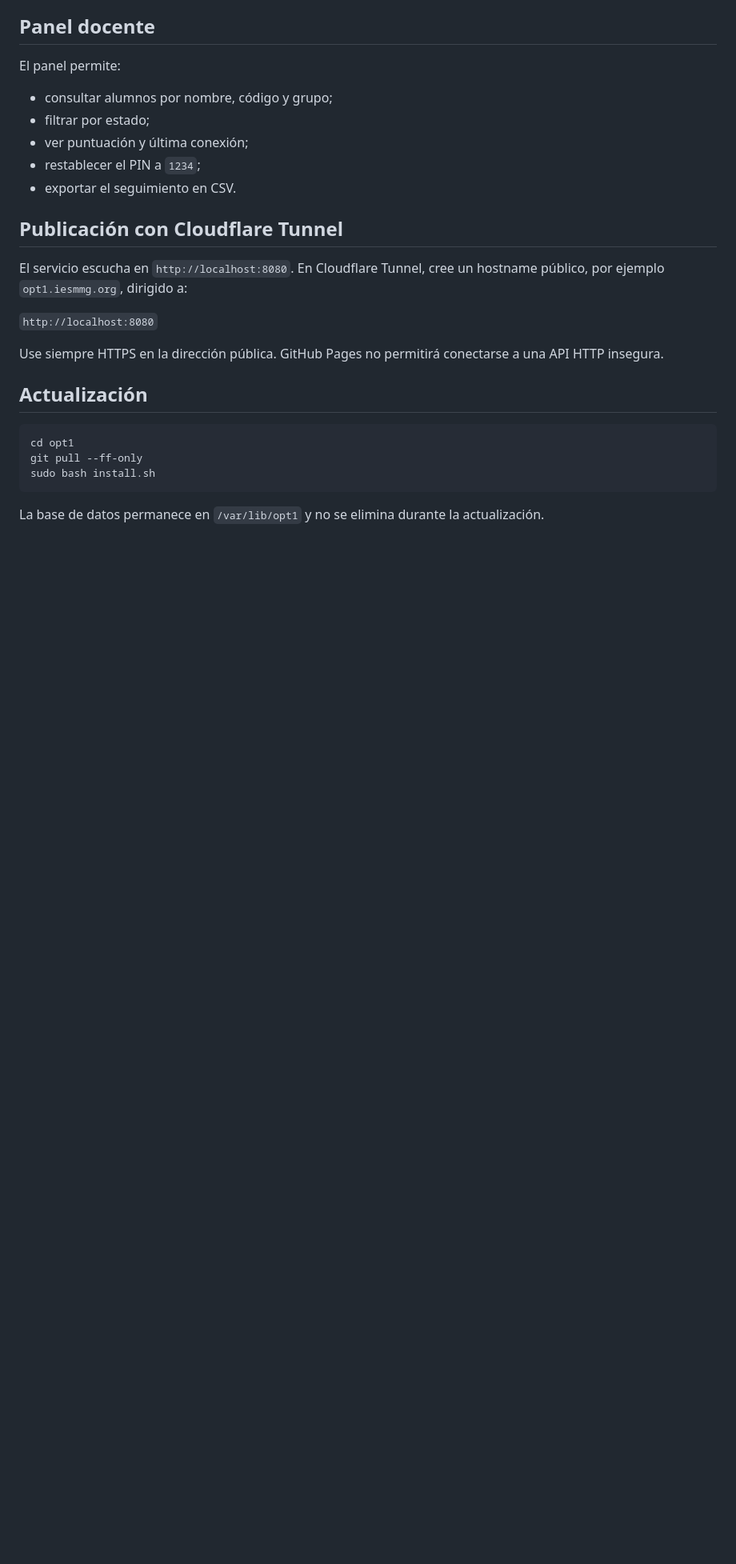
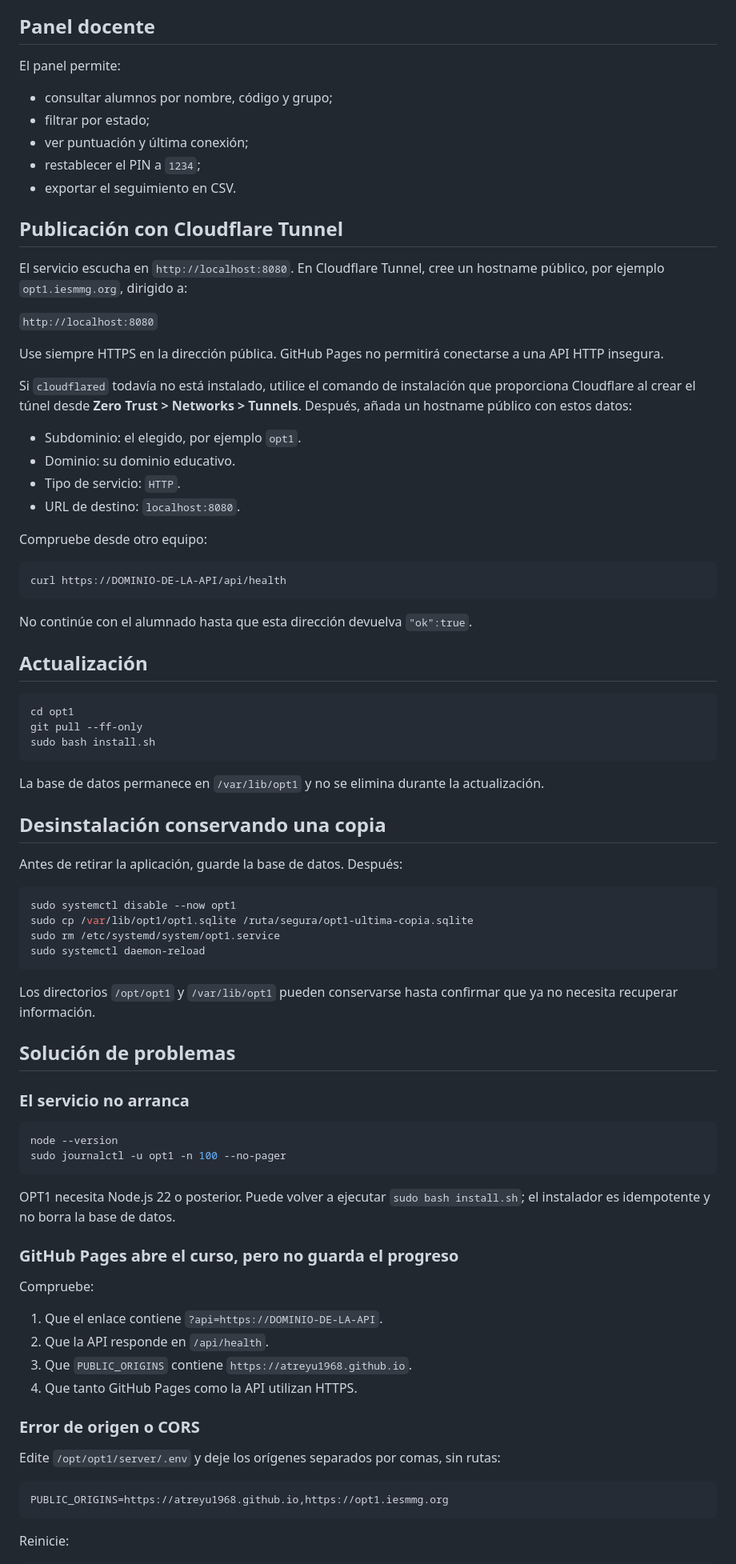
Before and after one commit to atreyu1968/opt1, a Markdown page: README.md, the part around one of its changes. Shown at 80% size. Drawn GitHub-style; blank space fills up the shorter version.

````diff
--- a/README.md
+++ b/README.md
@@ -110,6 +169,21 @@ El servicio escucha en `http://localhost:8080`. En Cloudflare Tunnel, cree un ho
 
 Use siempre HTTPS en la dirección pública. GitHub Pages no permitirá conectarse a una API HTTP insegura.
 
+Si `cloudflared` todavía no está instalado, utilice el comando de instalación que proporciona Cloudflare al crear el túnel desde **Zero Trust > Networks > Tunnels**. Después, añada un hostname público con estos datos:
+
+- Subdominio: el elegido, por ejemplo `opt1`.
+- Dominio: su dominio educativo.
+- Tipo de servicio: `HTTP`.
+- URL de destino: `localhost:8080`.
+
+Compruebe desde otro equipo:
+
+```bash
+curl https://DOMINIO-DE-LA-API/api/health
+```
+
+No continúe con el alumnado hasta que esta dirección devuelva `"ok":true`.
+
 ## Actualización
 
 ```bash
@@ -119,3 +193,47 @@ sudo bash install.sh
 ```
 
 La base de datos permanece en `/var/lib/opt1` y no se elimina durante la actualización.
+
+## Desinstalación conservando una copia
+
+Antes de retirar la aplicación, guarde la base de datos. Después:
+
+```bash
+sudo systemctl disable --now opt1
+sudo cp /var/lib/opt1/opt1.sqlite /ruta/segura/opt1-ultima-copia.sqlite
+sudo rm /etc/systemd/system/opt1.service
+sudo systemctl daemon-reload
+```
+
+Los directorios `/opt/opt1` y `/var/lib/opt1` pueden conservarse hasta confirmar que ya no necesita recuperar información.
+
+## Solución de problemas
+
+### El servicio no arranca
+
+```bash
+node --version
+sudo journalctl -u opt1 -n 100 --no-pager
+```
+
+OPT1 necesita Node.js 22 o posterior. Puede volver a ejecutar `sudo bash install.sh`; el instalador es idempotente y no borra la base de datos.
+
+### GitHub Pages abre el curso, pero no guarda el progreso
+
+Compruebe:
+
+1. Que el enlace contiene `?api=https://DOMINIO-DE-LA-API`.
+2. Que la API responde en `/api/health`.
+3. Que `PUBLIC_ORIGINS` contiene `https://atreyu1968.github.io`.
+4. Que tanto GitHub Pages como la API utilizan HTTPS.
+
+### Error de origen o CORS
+
+Edite `/opt/opt1/server/.env` y deje los orígenes separados por comas, sin rutas:
+
+```ini
+PUBLIC_ORIGINS=https://atreyu1968.github.io,https://opt1.iesmmg.org
+```
+
+Reinicie:
+
````
Also changed, not shown: other parts of README.md (+66 -4 lines).
